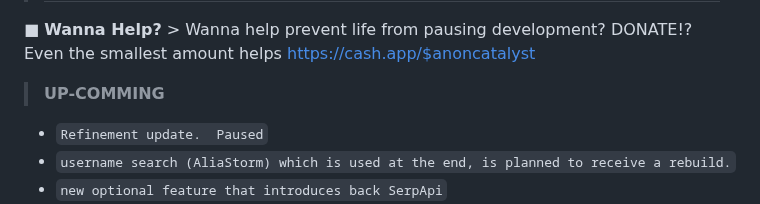
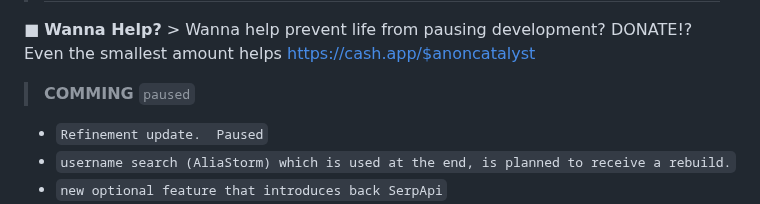
Before and after one commit to AnonCatalyst/Ominis-OSINT, a Markdown page: README.md, the part around the change. Drawn GitHub-style.

```diff
--- a/README.md
+++ b/README.md
@@ -2,7 +2,7 @@
 
 ■ **Wanna Help?** > Wanna help prevent life from pausing development? DONATE!? Even the smallest amount helps https://cash.app/$anoncatalyst
 
-> **UP-COMMING**
+> **COMMING** ``paused``
 - `Refinement update.  Paused`
 - `username search (AliaStorm) which is used at the end, is planned to receive a rebuild.`
 - `new optional feature that introduces back SerpApi`
```
